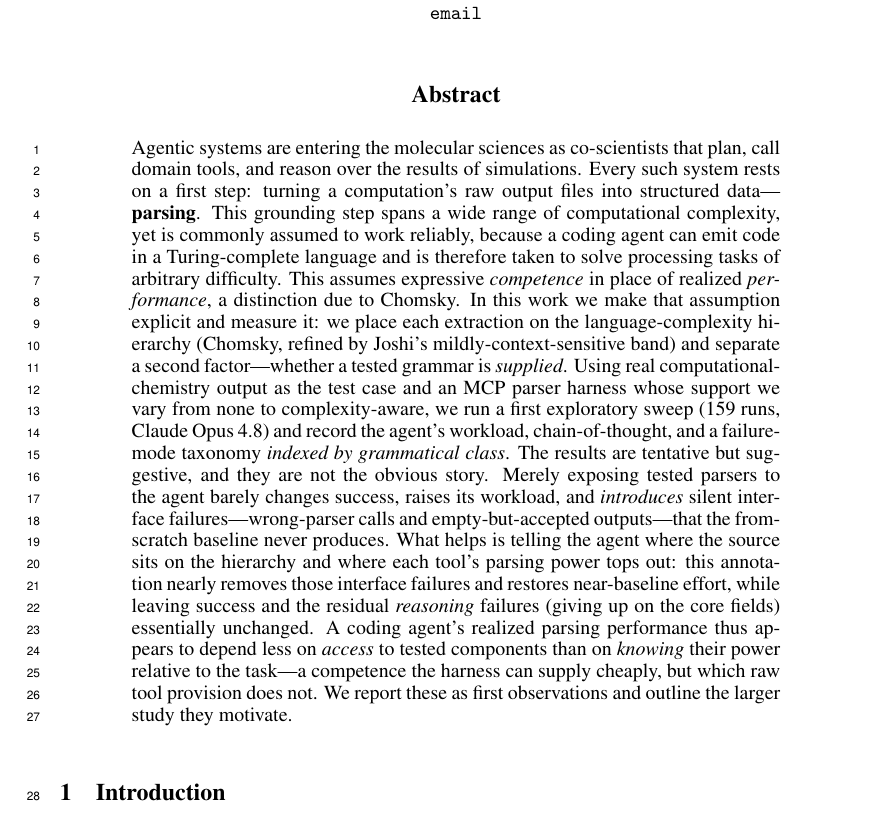
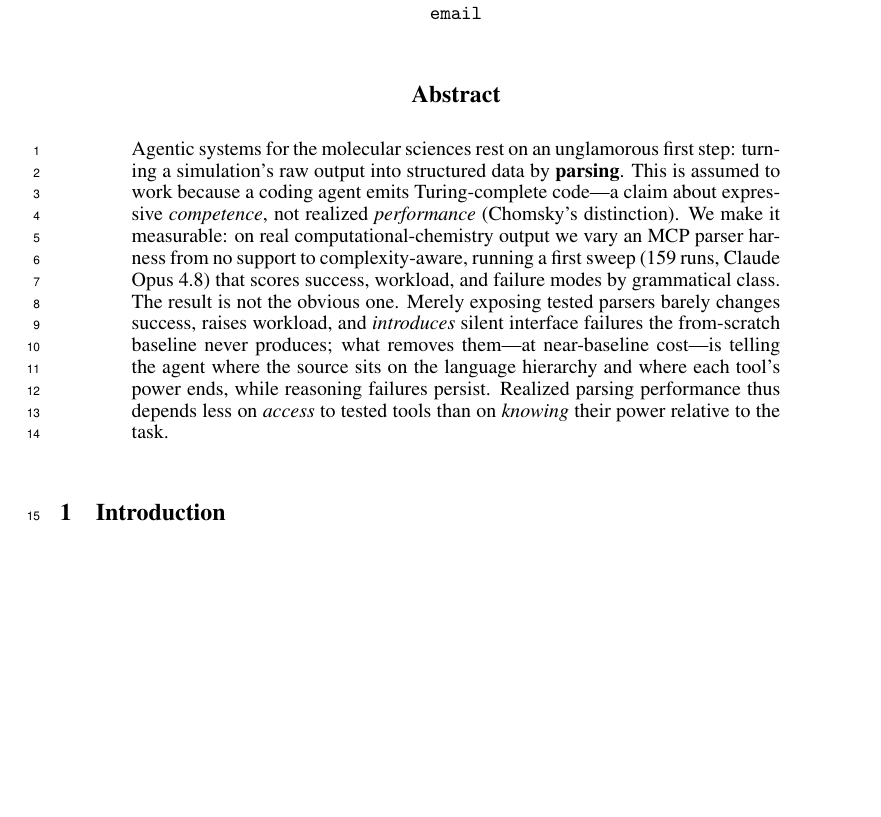
Before and after one commit to ndaelman-hu/parse-patrol, a LaTeX paper (paper/neurips_submission/main_v2.tex): part of page 1 of 9 before the commit and part of page 1 of 8 after it, cut so that both start at the same text, the shorter picture padded with empty space. Compiled offline with pdfLaTeX.

Commit message:
paper(v2): cut abstract ~45% (remove scene-setting, method detail, double hedge)

```diff
--- a/paper/neurips_submission/main_v2.tex
+++ b/paper/neurips_submission/main_v2.tex
@@ -38,33 +38,19 @@ Along the Language-Complexity Hierarchy}
 \maketitle
 
 \begin{abstract}
-Agentic systems are entering the molecular sciences as co-scientists that plan, call
-domain tools, and reason over the results of simulations. Every such system rests on
-a first step: turning a computation's raw output files into structured
-data---\textbf{parsing}. This grounding step spans a wide range of computational
-complexity, yet is commonly assumed to work reliably, because a coding agent can emit code in
-a Turing-complete language and is therefore taken to solve processing tasks of
-arbitrary difficulty. This assumes expressive \emph{competence} in place of
-realized \emph{performance}, a distinction due to Chomsky. In this work we make that
-assumption explicit and measure it: we place each extraction on the language-complexity
-hierarchy (Chomsky, refined by Joshi's mildly-context-sensitive band) and separate a
-second factor---whether a tested grammar is \emph{supplied}. Using real
-computational-chemistry output as the test case and an MCP parser harness whose
-support we vary from none to complexity-aware, we run a first exploratory sweep (159
-runs, Claude Opus 4.8) and record the agent's workload, chain-of-thought, and a
-failure-mode taxonomy \emph{indexed by grammatical class}. The results are tentative but
-suggestive, and they are not the obvious story. Merely exposing tested parsers to the
-agent barely changes success, raises its workload, and \emph{introduces} silent
-interface failures---wrong-parser calls and empty-but-accepted outputs---that the
-from-scratch baseline never produces. What helps is telling the agent where the source
-sits on the hierarchy and where each tool's parsing power tops out: this annotation
-nearly removes those interface failures and restores near-baseline effort, while leaving
-success and the residual \emph{reasoning} failures (giving up on the core fields)
-essentially unchanged. A coding agent's realized parsing performance thus appears to
-depend less on \emph{access} to tested components than on \emph{knowing} their power
-relative to the task---a competence the harness can supply cheaply, but which raw tool
-provision does not. We report these as first observations and outline the larger study
-they motivate.
+Agentic systems for the molecular sciences rest on an unglamorous first step: turning a
+simulation's raw output into structured data by \textbf{parsing}. This is assumed to work
+because a coding agent emits Turing-complete code---a claim about expressive
+\emph{competence}, not realized \emph{performance} (Chomsky's distinction). We make it
+measurable: on real computational-chemistry output we vary an MCP parser harness from no
+support to complexity-aware, running a first sweep (159 runs, Claude Opus 4.8) that scores
+success, workload, and failure modes by grammatical class. The result is not the obvious
+one. Merely exposing tested parsers barely changes success, raises workload, and
+\emph{introduces} silent interface failures the from-scratch baseline never produces;
+what removes them---at near-baseline cost---is telling the agent where the source sits on
+the language hierarchy and where each tool's power ends, while reasoning failures persist.
+Realized parsing performance thus depends less on \emph{access} to tested tools than on
+\emph{knowing} their power relative to the task.
 \end{abstract}
 
 \section{Introduction}
```
